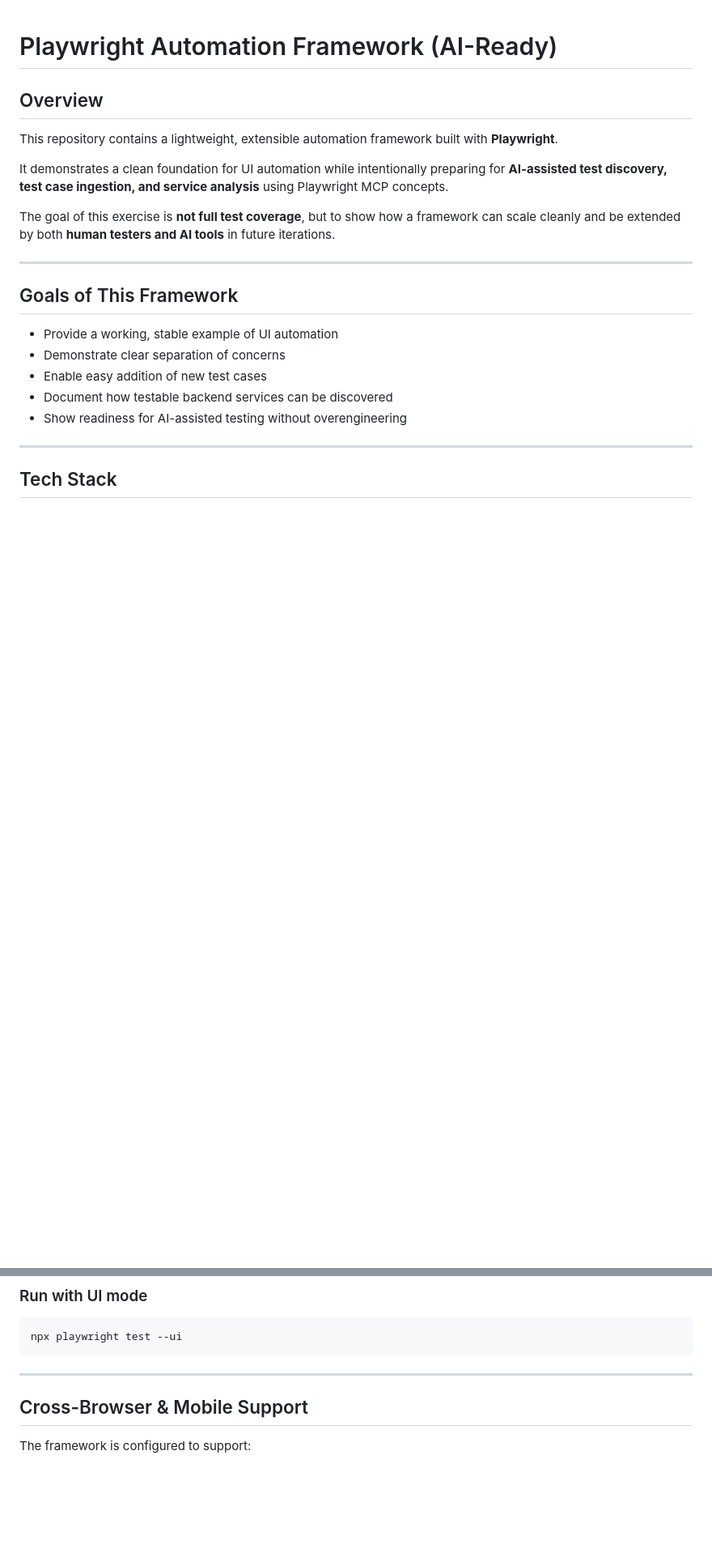
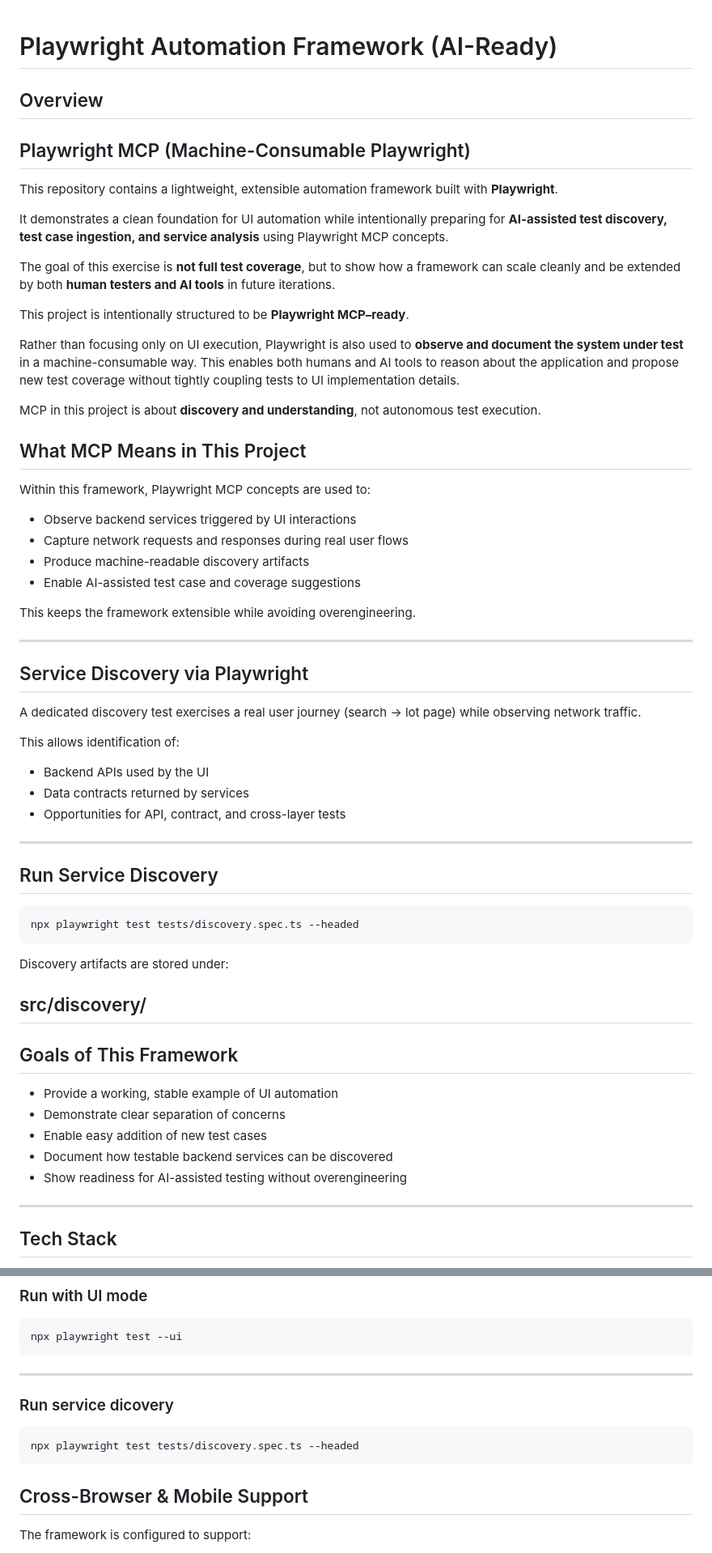
Before and after one commit to mark-rutter/Catawiki_Playwright_MCP, a Markdown page: README.md, 2 parts joined by grey strips. Shown at 81% size. Drawn GitHub-style; blank space fills up the shorter version.

Commit message:
Updated serviceDicovery in README
Added why and how to use it

````diff
--- a/README.md
+++ b/README.md
@@ -1,6 +1,8 @@
 # Playwright Automation Framework (AI-Ready)
 
 ## Overview
+
+## Playwright MCP (Machine-Consumable Playwright)
 
 This repository contains a lightweight, extensible automation framework built with **Playwright**.
 
@@ -8,6 +10,46 @@ It demonstrates a clean foundation for UI automation while intentionally prepari
 
 The goal of this exercise is **not full test coverage**, but to show how a framework can scale cleanly and be extended by both **human testers and AI tools** in future iterations.
 
+This project is intentionally structured to be **Playwright MCP–ready**.
+
+Rather than focusing only on UI execution, Playwright is also used to **observe and document the system under test** in a machine-consumable way. This enables both humans and AI tools to reason about the application and propose new test coverage without tightly coupling tests to UI implementation details.
+
+MCP in this project is about **discovery and understanding**, not autonomous test execution.
+
+## What MCP Means in This Project
+
+Within this framework, Playwright MCP concepts are used to:
+
+- Observe backend services triggered by UI interactions
+- Capture network requests and responses during real user flows
+- Produce machine-readable discovery artifacts
+- Enable AI-assisted test case and coverage suggestions
+
+This keeps the framework extensible while avoiding overengineering.
+
+---
+
+## Service Discovery via Playwright
+
+A dedicated discovery test exercises a real user journey (search → lot page) while observing network traffic.
+
+This allows identification of:
+
+- Backend APIs used by the UI
+- Data contracts returned by services
+- Opportunities for API, contract, and cross-layer tests
+
+---
+
+## Run Service Discovery
+
+```bash
+npx playwright test tests/discovery.spec.ts --headed
+```
+
+Discovery artifacts are stored under:
+
+src/discovery/
 ---
 
 ## Goals of This Framework
@@ -132,7 +174,11 @@ npx playwright test --ui
 ```
 
 ---
+### Run service dicovery
 
+```bash
+npx playwright test tests/discovery.spec.ts --headed
+```
 ## Cross-Browser & Mobile Support
 
 The framework is configured to support:
````
Also changed, not shown: other parts of README.md (+1 -1 lines).
